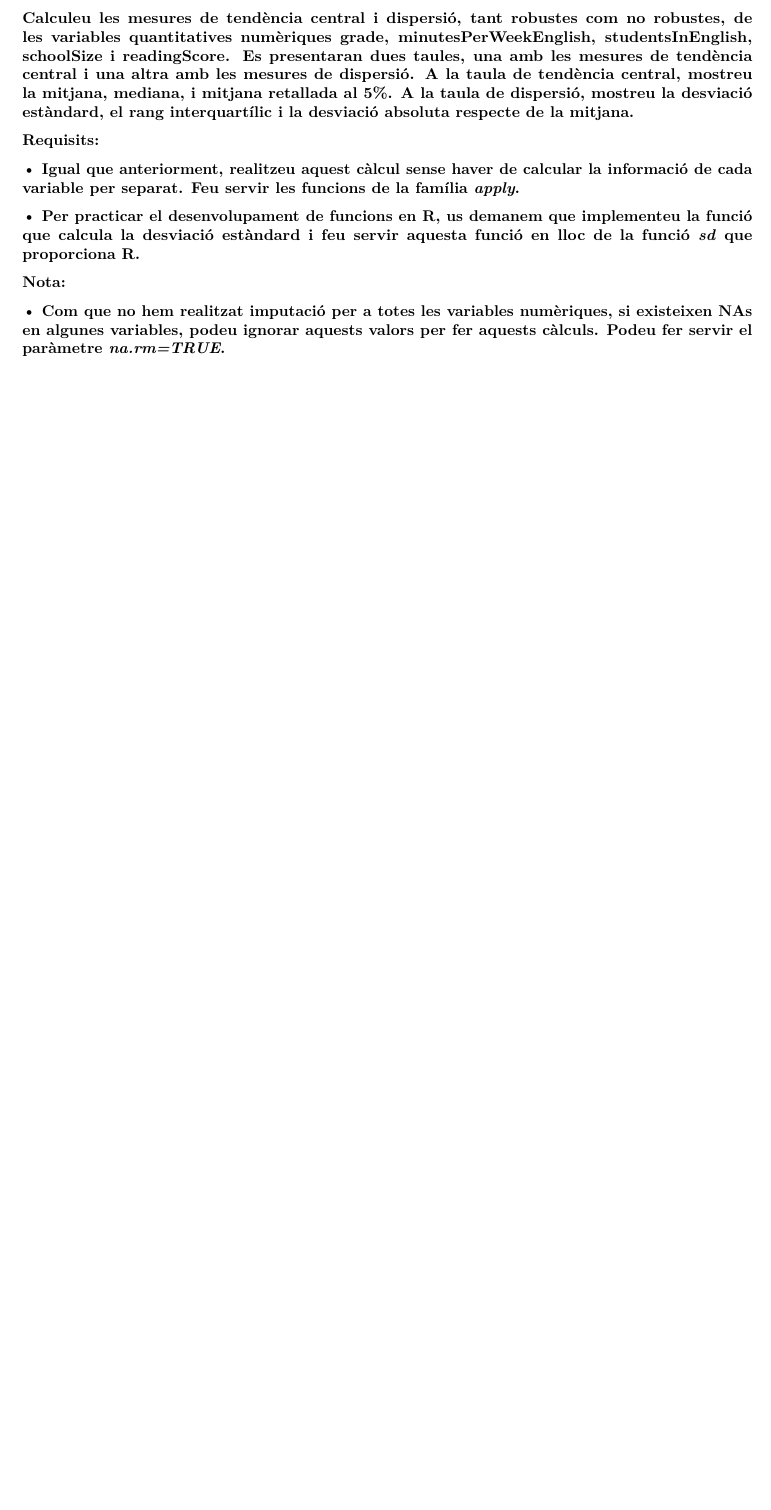
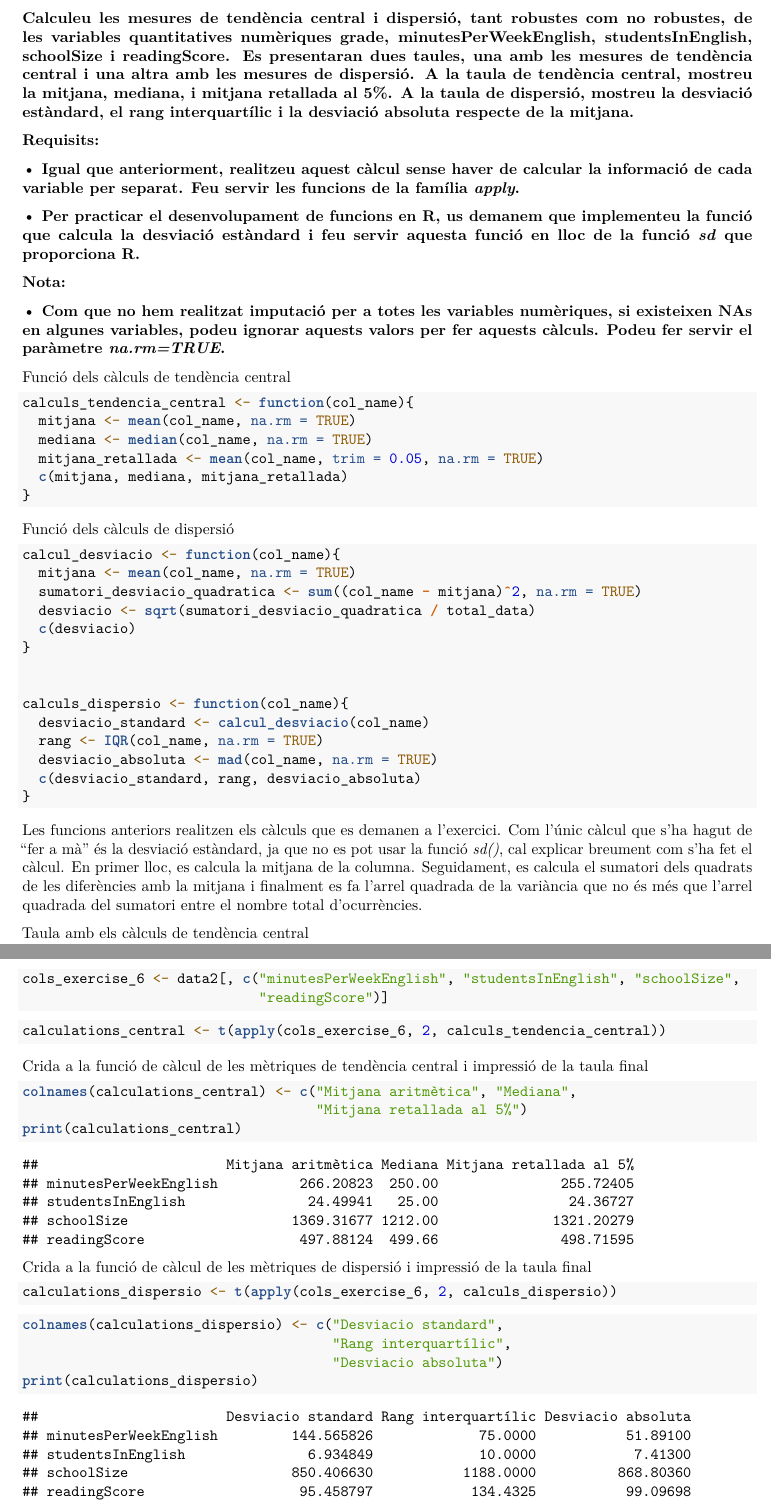
Before and after one commit to marc7666/Estadistica-PAC1, an R Markdown document (codi rmd.Rmd): part of page 12 of 12 before the commit and two parts of pages 12 and 13 of 13 after it, the two joined at a grey line, cut so that both start at the same text, the shorter picture padded with empty space. Rendered offline with R 4.5, knitr and Pandoc, then LaTeX, with nearby package versions.

Commit message:
PAC1 finished

````diff
--- a/codi rmd.Rmd
+++ b/codi rmd.Rmd
@@ -298,3 +298,69 @@ Com s'observa en la comparativa de mitjanes, abans d'imputar la mitjana de _scho
 ###   • Per practicar el desenvolupament de funcions en R, us demanem que implementeu la funció que calcula la desviació estàndard i feu servir aquesta funció             en lloc de la funció *sd* que proporciona R.
 ### Nota:
 ###   • Com que no hem realitzat imputació per a totes les variables numèriques, si existeixen NAs en algunes variables, podeu ignorar aquests valors per fer            aquests càlculs. Podeu fer servir el paràmetre *na.rm=TRUE*.
+
+Funció dels càlculs de tendència central
+
+```{r}
+calculs_tendencia_central <- function(col_name){
+  mitjana <- mean(col_name, na.rm = TRUE)
+  mediana <- median(col_name, na.rm = TRUE)
+  mitjana_retallada <- mean(col_name, trim = 0.05, na.rm = TRUE)
+  c(mitjana, mediana, mitjana_retallada)
+}
+```
+
+Funció dels càlculs de dispersió
+
+```{r}
+calcul_desviacio <- function(col_name){
+  mitjana <- mean(col_name, na.rm = TRUE)
+  sumatori_desviacio_quadratica <- sum((col_name - mitjana)^2, na.rm = TRUE)
+  desviacio <- sqrt(sumatori_desviacio_quadratica / total_data)
+  c(desviacio)
+}
+
+
+calculs_dispersio <- function(col_name){
+  desviacio_standard <- calcul_desviacio(col_name)
+  rang <- IQR(col_name, na.rm = TRUE)
+  desviacio_absoluta <- mad(col_name, na.rm = TRUE)
+  c(desviacio_standard, rang, desviacio_absoluta)
+}
+```
+
+Les funcions anteriors realitzen els càlculs que es demanen a l'exercici.
+Com l'únic càlcul que s'ha hagut de "fer a mà" és la desviació estàndard, ja que no es pot usar la funció _sd()_, cal explicar breument com s'ha fet el càlcul.
+En primer lloc, es calcula la mitjana de la columna. Seguidament, es calcula el sumatori dels quadrats de les diferències amb la mitjana i finalment es fa l'arrel quadrada de la variància que no és més que l'arrel quadrada del sumatori entre el nombre total d'ocurrències.
+
+Taula amb els càlculs de tendència central
+
+```{r}
+cols_exercise_6 <- data2[, c("minutesPerWeekEnglish", "studentsInEnglish", "schoolSize",
+                             "readingScore")]
+```
+
+```{r}
+calculations_central <- t(apply(cols_exercise_6, 2, calculs_tendencia_central))
+```
+
+Crida a la funció de càlcul de les mètriques de tendència central i impressió de la taula final
+
+```{r}
+colnames(calculations_central) <- c("Mitjana aritmètica", "Mediana",
+                                    "Mitjana retallada al 5%")
+print(calculations_central)
+```
+
+Crida a la funció de càlcul de les mètriques de dispersió i impressió de la taula final
+
+```{r}
+calculations_dispersio <- t(apply(cols_exercise_6, 2, calculs_dispersio))
+```
+
+```{r}
+colnames(calculations_dispersio) <- c("Desviacio standard",
+                                      "Rang interquartílic",
+                                      "Desviacio absoluta")
+print(calculations_dispersio)
+```
````
Also changed, not shown: Informe V5.pdf (deleted), Informe final.pdf (added).
